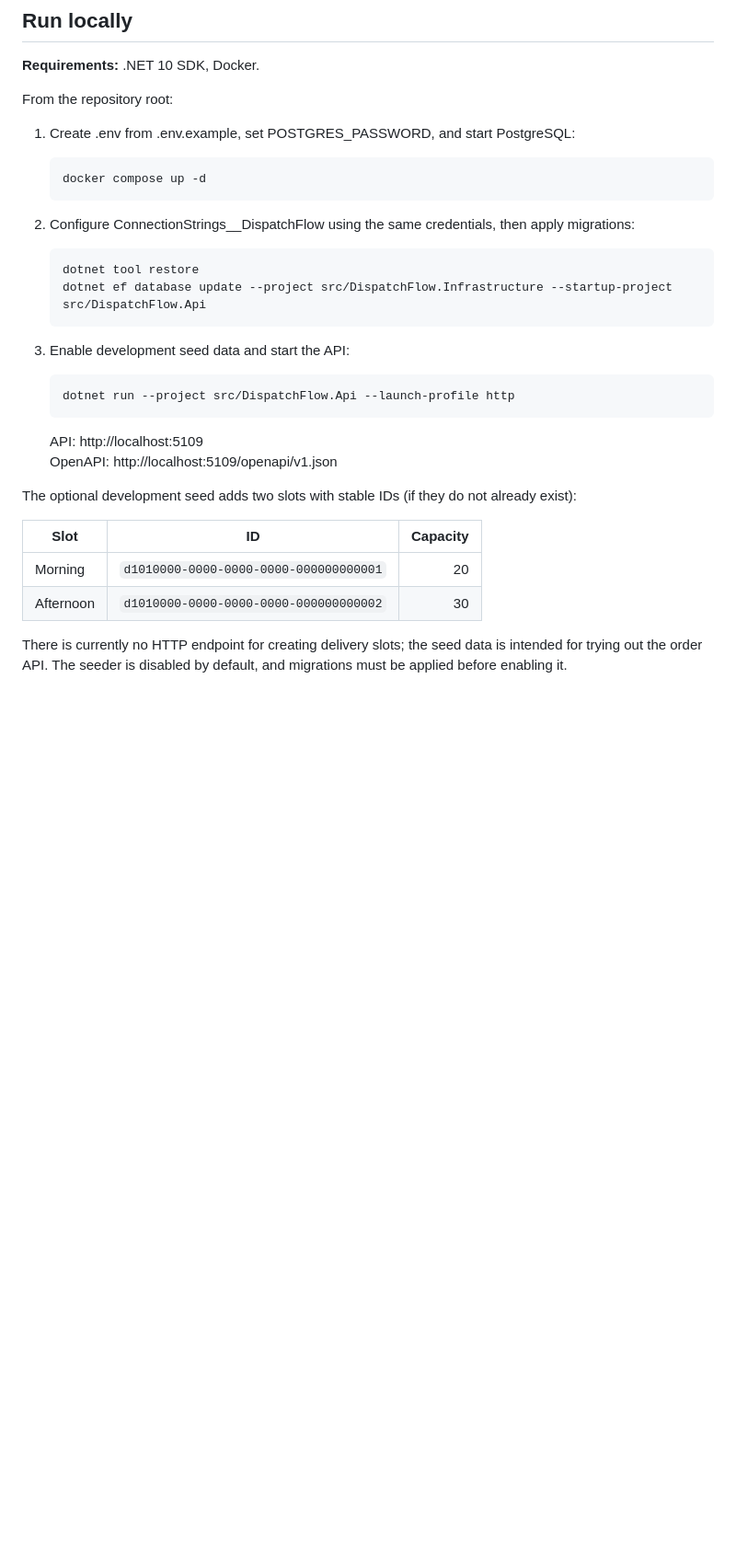
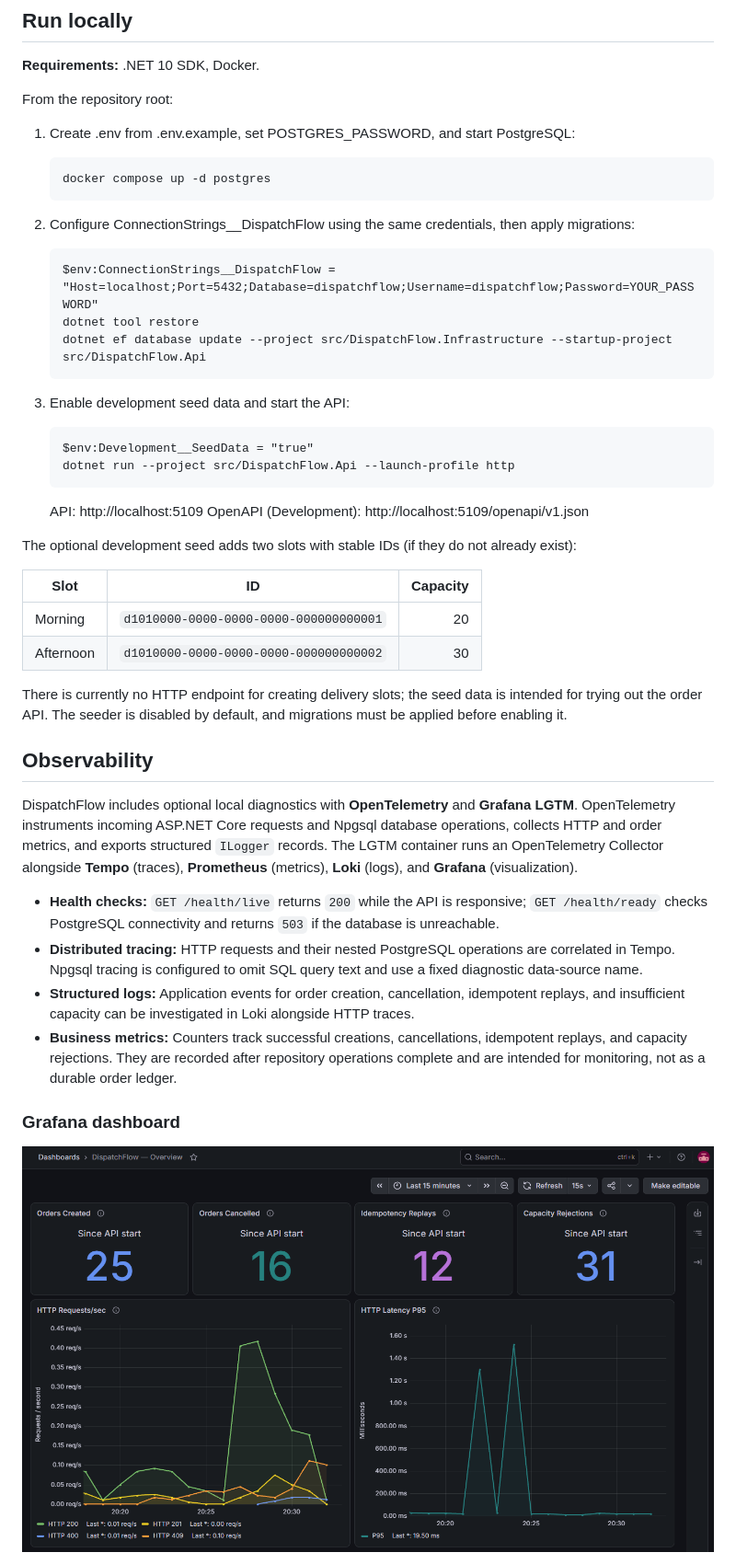
Before and after one commit to LeonMalakov/Dispatch-Flow, a Markdown page: README.md, the part around one of its changes. Shown at 92% size. GitHub-like rendering; pictures changed too: docs/images/dashboard.png (added); blank space fills up the shorter version.

Commit message:
docs: update README

````diff
--- a/README.md
+++ b/README.md
@@ -90,12 +94,13 @@ From the repository root:
 1. Create .env from .env.example, set POSTGRES_PASSWORD, and start PostgreSQL:
 
    ```
-   docker compose up -d
+   docker compose up -d postgres
    ```
 
 2. Configure ConnectionStrings__DispatchFlow using the same credentials, then apply migrations:
 
    ```
+   $env:ConnectionStrings__DispatchFlow = "Host=localhost;Port=5432;Database=dispatchflow;Username=dispatchflow;Password=YOUR_PASSWORD"
    dotnet tool restore
    dotnet ef database update --project src/DispatchFlow.Infrastructure --startup-project src/DispatchFlow.Api
    ```
@@ -103,11 +108,12 @@ From the repository root:
 3. Enable development seed data and start the API:
 
    ```
+   $env:Development__SeedData = "true"
    dotnet run --project src/DispatchFlow.Api --launch-profile http
    ```
 
    API: http://localhost:5109
-   OpenAPI: http://localhost:5109/openapi/v1.json
+   OpenAPI (Development): http://localhost:5109/openapi/v1.json
 
 The optional development seed adds two slots with stable IDs (if they do not already exist):
 
@@ -117,3 +123,17 @@ The optional development seed adds two slots with stable IDs (if they do not alr
 | Afternoon | `d1010000-0000-0000-0000-000000000002` | 30 |
 
 There is currently no HTTP endpoint for creating delivery slots; the seed data is intended for trying out the order API. The seeder is disabled by default, and migrations must be applied before enabling it.
+
+## Observability
+
+DispatchFlow includes optional local diagnostics with **OpenTelemetry** and **Grafana LGTM**. OpenTelemetry instruments incoming ASP.NET Core requests and Npgsql database operations, collects HTTP and order metrics, and exports structured `ILogger` records. The LGTM container runs an OpenTelemetry Collector alongside **Tempo** (traces), **Prometheus** (metrics), **Loki** (logs), and **Grafana** (visualization).
+
+- **Health checks:** `GET /health/live` returns `200` while the API is responsive; `GET /health/ready` checks PostgreSQL connectivity and returns `503` if the database is unreachable.
+- **Distributed tracing:** HTTP requests and their nested PostgreSQL operations are correlated in Tempo. Npgsql tracing is configured to omit SQL query text and use a fixed diagnostic data-source name.
+- **Structured logs:** Application events for order creation, cancellation, idempotent replays, and insufficient capacity can be investigated in Loki alongside HTTP traces.
+- **Business metrics:** Counters track successful creations, cancellations, idempotent replays, and capacity rejections. They are recorded after repository operations complete and are intended for monitoring, not as a durable order ledger.
+
+### Grafana dashboard
+
+![DispatchFlow — Overview dashboard](docs/images/dashboard.png)
+
````
Also changed, not shown: other parts of README.md (+23 -1 lines).
